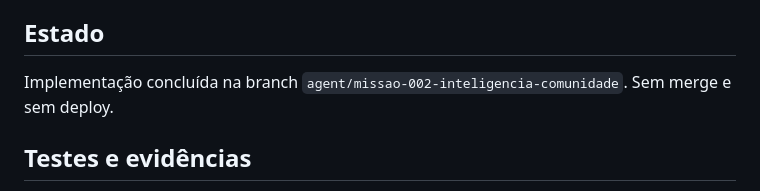
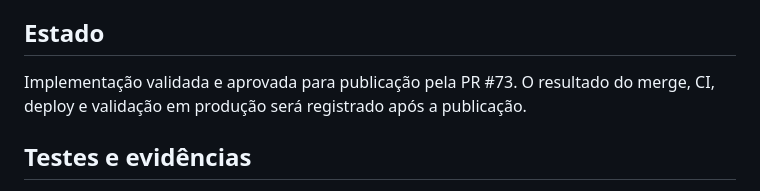
Before and after one commit to PauloEler/marketplace-colatina, a Markdown page: docs/comunidade/RELATORIO_MISSAO_002.md, the part around the change. Rendered like a GitHub page.

```diff
--- a/docs/comunidade/RELATORIO_MISSAO_002.md
+++ b/docs/comunidade/RELATORIO_MISSAO_002.md
@@ -35,7 +35,7 @@ Nenhuma tabela, coluna ou índice foi criado. O Radar lê a estrutura da Missão
 
 ## Estado
 
-Implementação concluída na branch `agent/missao-002-inteligencia-comunidade`. Sem merge e sem deploy.
+Implementação validada e aprovada para publicação pela PR #73. O resultado do merge, CI, deploy e validação em produção será registrado após a publicação.
 
 ## Testes e evidências
 
```
Also changed, not shown: CHANGELOG_MASTER.md (+23 -0 lines).
